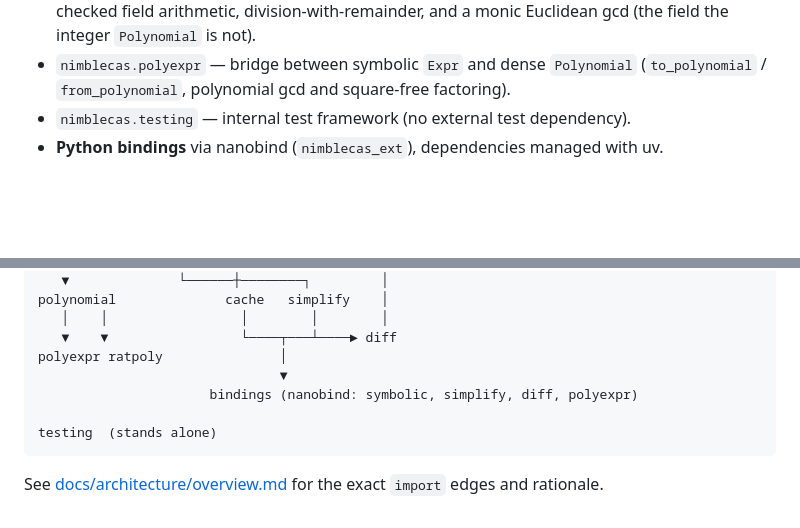
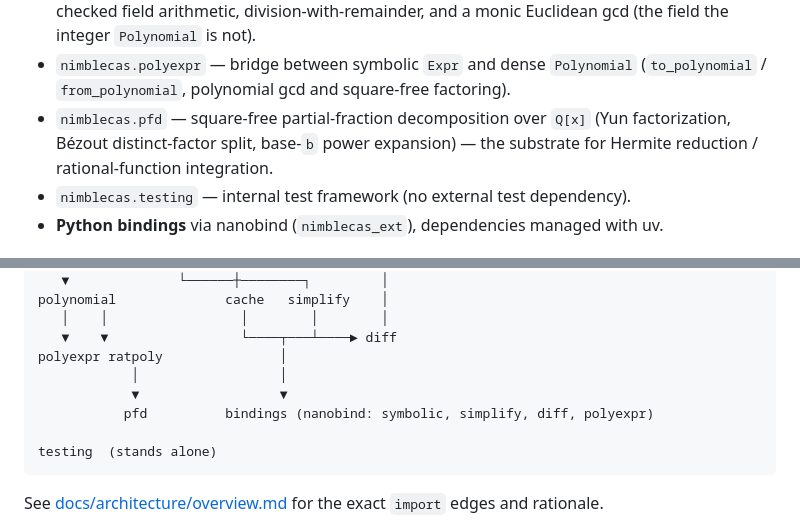
Before and after one commit to oldboldpilot/NimbleCAS, a Markdown page: README.md, 2 parts joined by grey strips. GitHub-like rendering; blank space fills up the shorter version.

````diff
--- a/README.md
+++ b/README.md
@@ -40,6 +40,9 @@ reviewed):
   Euclidean gcd (the field the integer `Polynomial` is not).
 - `nimblecas.polyexpr` — bridge between symbolic `Expr` and dense `Polynomial`
   (`to_polynomial` / `from_polynomial`, polynomial gcd and square-free factoring).
+- `nimblecas.pfd` — square-free partial-fraction decomposition over `Q[x]` (Yun
+  factorization, Bézout distinct-factor split, base-`b` power expansion) — the
+  substrate for Hermite reduction / rational-function integration.
 - `nimblecas.testing` — internal test framework (no external test dependency).
 - **Python bindings** via nanobind (`nimblecas_ext`), dependencies managed with uv.
 
@@ -66,8 +69,9 @@ polynomial              cache   simplify    │
    │    │                 │        │        │
    ▼    ▼                 └────┬───┴────► diff
 polyexpr ratpoly               │
-                               ▼
-                      bindings (nanobind: symbolic, simplify, diff, polyexpr)
+            │                  │
+            ▼                  ▼
+           pfd          bindings (nanobind: symbolic, simplify, diff, polyexpr)
 
 testing  (stands alone)
 ```
````
Also changed, not shown: docs/Index.md (+6 -3 lines), docs/reference/pfd.md (added, +215 -0 lines).
